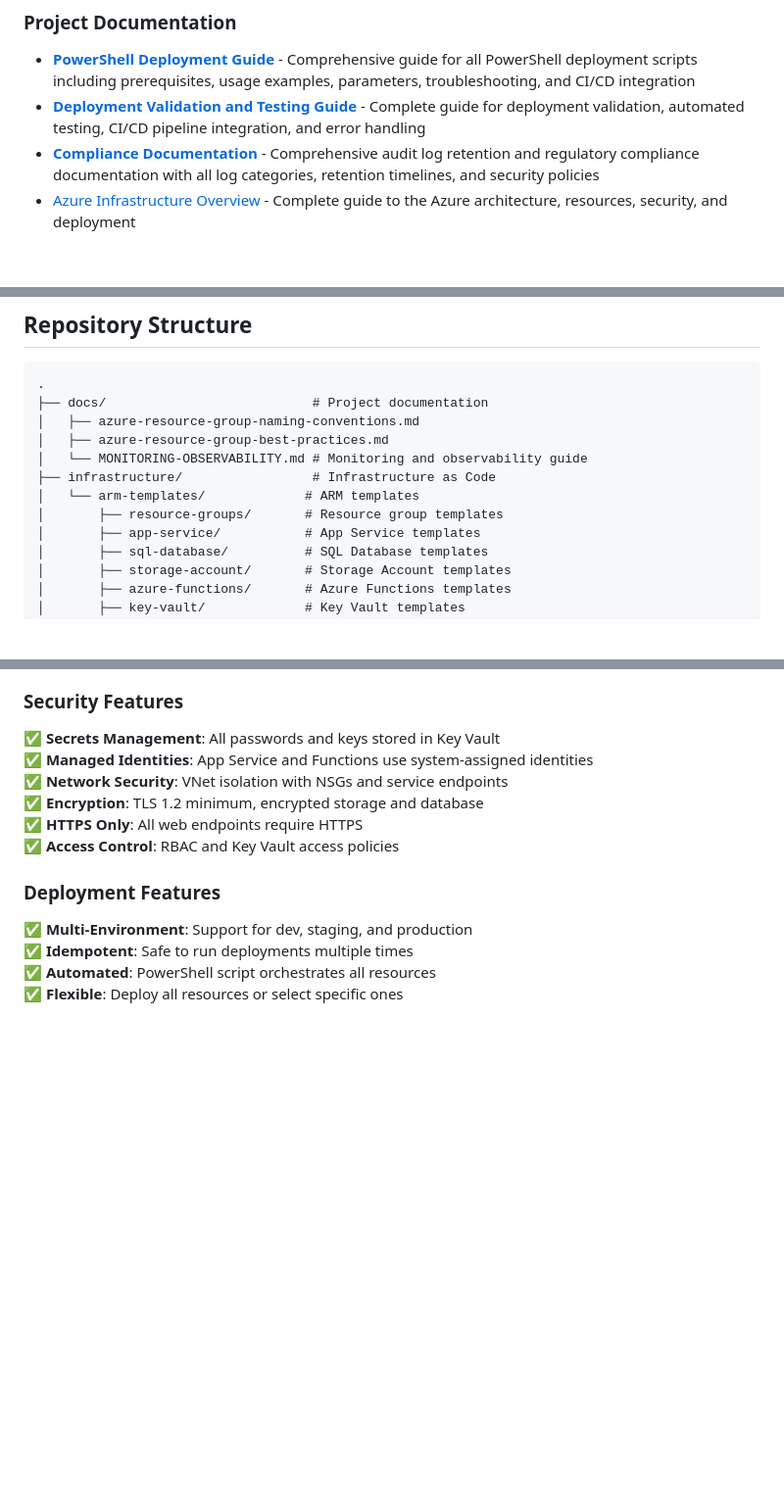
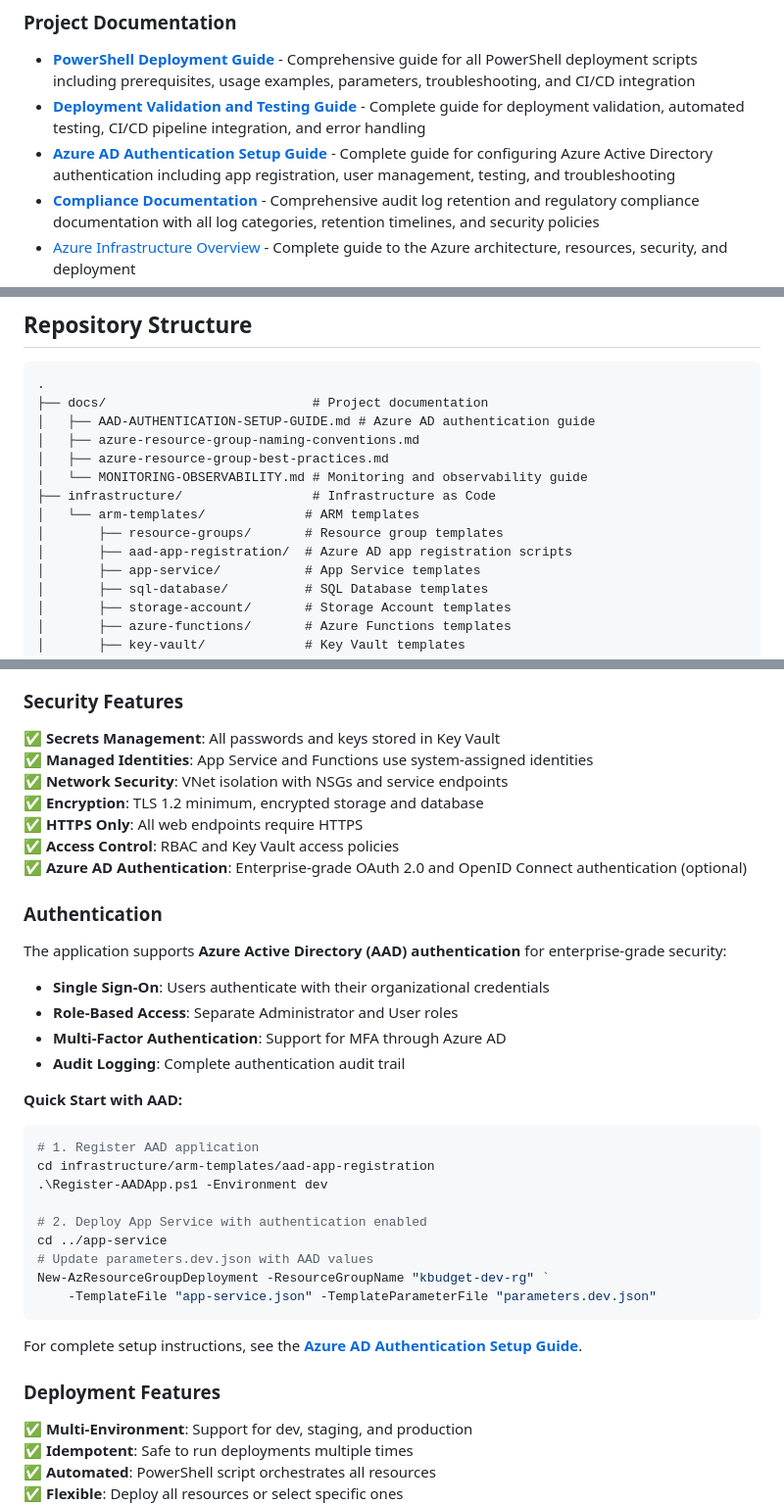
Before and after one commit to KevinWilmoth/KBudget_GPT, a Markdown page: README.md, 3 parts joined by grey strips. Shown at 98% size. Rendered like a GitHub page; blank space fills up the shorter version.

Commit message:
Update main README with Azure AD authentication documentation
Co-authored-by: KevinWilmoth <6051285+KevinWilmoth@users.noreply.github.com>

````diff
--- a/README.md
+++ b/README.md
@@ -10,6 +10,7 @@ This repository contains documentation and issue tracking for the KBudget GPT pr
 
 - **[PowerShell Deployment Guide](docs/POWERSHELL-DEPLOYMENT-GUIDE.md)** - Comprehensive guide for all PowerShell deployment scripts including prerequisites, usage examples, parameters, troubleshooting, and CI/CD integration
 - **[Deployment Validation and Testing Guide](docs/DEPLOYMENT-VALIDATION-GUIDE.md)** - Complete guide for deployment validation, automated testing, CI/CD pipeline integration, and error handling
+- **[Azure AD Authentication Setup Guide](docs/AAD-AUTHENTICATION-SETUP-GUIDE.md)** - Complete guide for configuring Azure Active Directory authentication including app registration, user management, testing, and troubleshooting
 - **[Compliance Documentation](docs/COMPLIANCE-DOCUMENTATION.md)** - Comprehensive audit log retention and regulatory compliance documentation with all log categories, retention timelines, and security policies
 - [Azure Infrastructure Overview](docs/azure-infrastructure-overview.md) - Complete guide to the Azure architecture, resources, security, and deployment
 - [Azure Resource Group Naming Conventions](docs/azure-resource-group-naming-conventions.md) - Standard naming conventions for Azure Resource Groups across all environments
@@ -21,12 +22,14 @@ This repository contains documentation and issue tracking for the KBudget GPT pr
 ```
 .
 ├── docs/                           # Project documentation
+│   ├── AAD-AUTHENTICATION-SETUP-GUIDE.md # Azure AD authentication guide
 │   ├── azure-resource-group-naming-conventions.md
 │   ├── azure-resource-group-best-practices.md
 │   └── MONITORING-OBSERVABILITY.md # Monitoring and observability guide
 ├── infrastructure/                 # Infrastructure as Code
 │   └── arm-templates/             # ARM templates
 │       ├── resource-groups/       # Resource group templates
+│       ├── aad-app-registration/  # Azure AD app registration scripts
 │       ├── app-service/           # App Service templates
 │       ├── sql-database/          # SQL Database templates
 │       ├── storage-account/       # Storage Account templates
@@ -223,6 +226,32 @@ The KBudget GPT application uses the following Azure resources:
 ✅ **Encryption**: TLS 1.2 minimum, encrypted storage and database
 ✅ **HTTPS Only**: All web endpoints require HTTPS
 ✅ **Access Control**: RBAC and Key Vault access policies
+✅ **Azure AD Authentication**: Enterprise-grade OAuth 2.0 and OpenID Connect authentication (optional)
+
+### Authentication
+
+The application supports **Azure Active Directory (AAD) authentication** for enterprise-grade security:
+
+- **Single Sign-On**: Users authenticate with their organizational credentials
+- **Role-Based Access**: Separate Administrator and User roles
+- **Multi-Factor Authentication**: Support for MFA through Azure AD
+- **Audit Logging**: Complete authentication audit trail
+
+**Quick Start with AAD:**
+
+```powershell
+# 1. Register AAD application
+cd infrastructure/arm-templates/aad-app-registration
+.\Register-AADApp.ps1 -Environment dev
+
+# 2. Deploy App Service with authentication enabled
+cd ../app-service
+# Update parameters.dev.json with AAD values
+New-AzResourceGroupDeployment -ResourceGroupName "kbudget-dev-rg" `
+    -TemplateFile "app-service.json" -TemplateParameterFile "parameters.dev.json"
+```
+
+For complete setup instructions, see the **[Azure AD Authentication Setup Guide](docs/AAD-AUTHENTICATION-SETUP-GUIDE.md)**.
 
 ### Deployment Features
 
````
